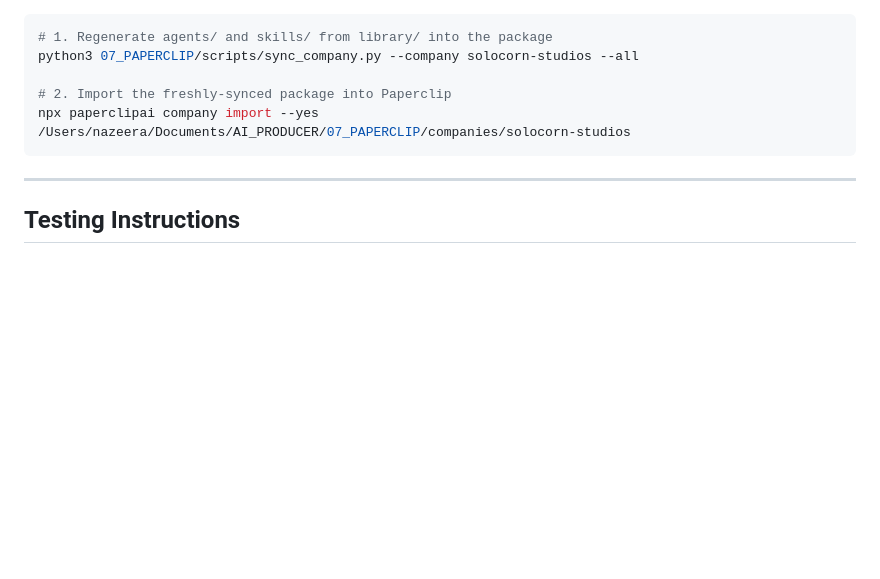
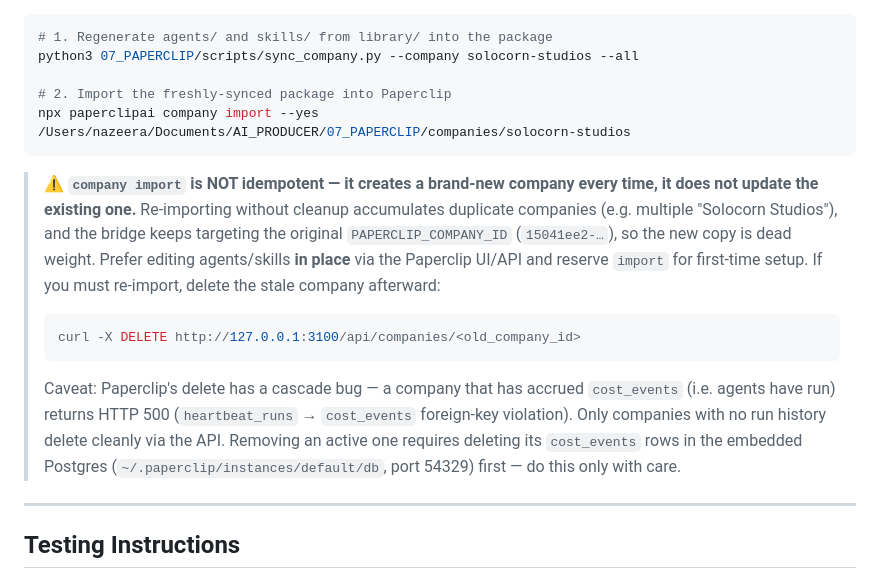
Before and after one commit to Stephen-Nazieh/AI_PROD, a Markdown page: AGENTS.md, the part around the change. Drawn GitHub-style; blank space fills up the shorter version.

Commit message:
Document Paperclip company-import non-idempotency
company import creates a NEW company every run instead of updating, so
re-imports accumulate duplicate companies while the bridge keeps targeting
the original PAPERCLIP_COMPANY_ID. Documented in AGENTS.md and the package
REGENERATE.md: prefer in-place edits, reserve import for first-time setup,
delete stale duplicates via DELETE /api/companies/<id>. Also noted the
cascade-delete bug (HTTP 500 on companies with cost_events history).

Co-Authored-By: Claude Opus 4.8 <noreply@anthropic.com>

````diff
--- a/AGENTS.md
+++ b/AGENTS.md
@@ -277,6 +277,25 @@ python3 07_PAPERCLIP/scripts/sync_company.py --company solocorn-studios --all
 npx paperclipai company import --yes /Users/nazeera/Documents/AI_PRODUCER/07_PAPERCLIP/companies/solocorn-studios
 ```
 
+> ⚠️ **`company import` is NOT idempotent — it creates a brand-new company every
+> time, it does not update the existing one.** Re-importing without cleanup
+> accumulates duplicate companies (e.g. multiple "Solocorn Studios"), and the
+> bridge keeps targeting the original `PAPERCLIP_COMPANY_ID` (`15041ee2-…`), so
+> the new copy is dead weight. Prefer editing agents/skills **in place** via the
+> Paperclip UI/API and reserve `import` for first-time setup. If you must
+> re-import, delete the stale company afterward:
+>
+> ```bash
+> curl -X DELETE http://127.0.0.1:3100/api/companies/<old_company_id>
+> ```
+>
+> Caveat: Paperclip's delete has a cascade bug — a company that has accrued
+> `cost_events` (i.e. agents have run) returns HTTP 500 (`heartbeat_runs` →
+> `cost_events` foreign-key violation). Only companies with no run history
+> delete cleanly via the API. Removing an active one requires deleting its
+> `cost_events` rows in the embedded Postgres (`~/.paperclip/instances/default/db`,
+> port 54329) first — do this only with care.
+
 ---
 
 ## Testing Instructions
````
Also changed, not shown: 1 other file.
